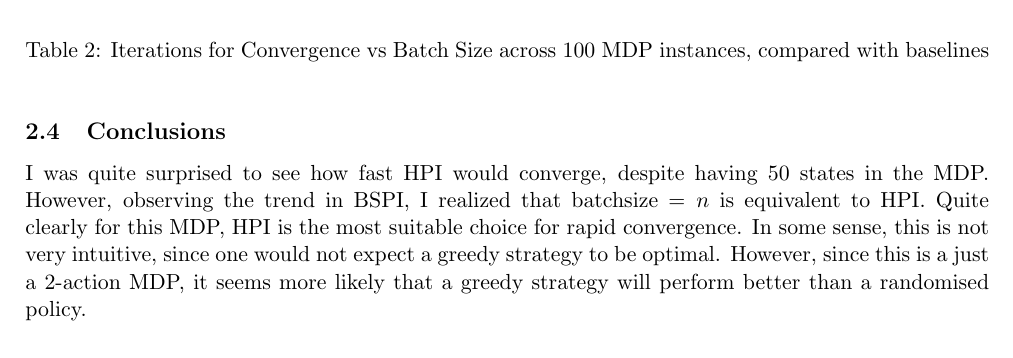
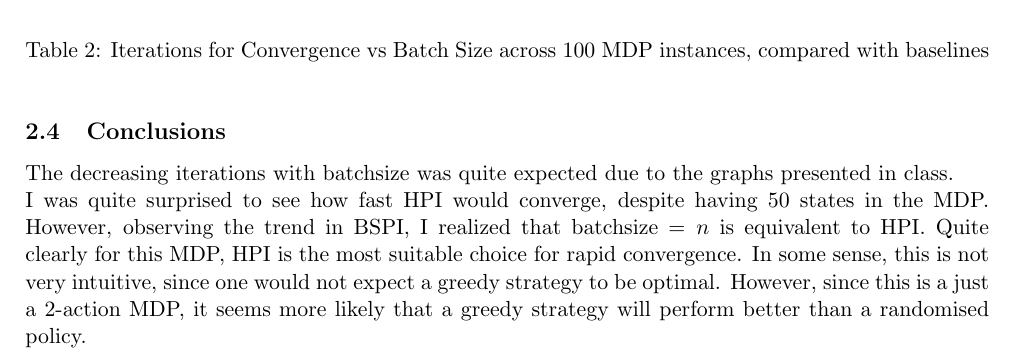
Before and after one commit to martiansideofthemoon/cs747-assignments, a LaTeX document (assign2/report.tex): part of page 2 of 2, cut so that both start at the same text. Compiled offline with pdfLaTeX.

Commit message:
Adding final report and scripts

```diff
--- a/assign2/report.tex
+++ b/assign2/report.tex
@@ -80,5 +80,6 @@ rpi & 6.50 & 1.95 \\
 \caption{Iterations for Convergence vs Batch Size across 100 MDP instances, compared with baselines}
 \end{table}
 \subsection{Conclusions}
+The decreasing iterations with batchsize was quite expected due to the graphs presented in class. \\
 I was quite surprised to see how fast HPI would converge, despite having 50 states in the MDP. However, observing the trend in BSPI, I realized that batchsize $= n$ is equivalent to HPI. Quite clearly for this MDP, HPI is the most suitable choice for rapid convergence. In some sense, this is not very intuitive, since one would not expect a greedy strategy to be optimal. However, since this is a just a 2-action MDP, it seems more likely that a greedy strategy will perform better than a randomised policy.
 \end{document}
```
Also changed, not shown: assign2/report.pdf.
